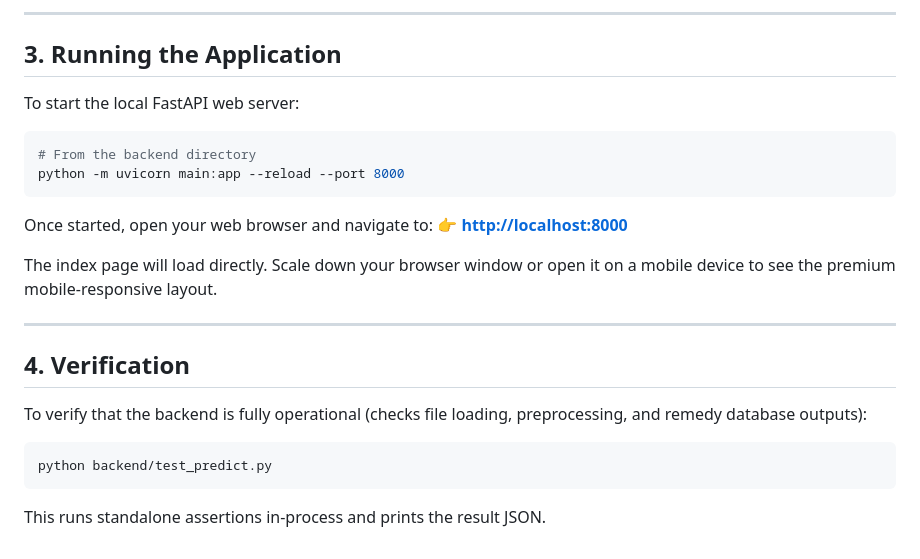
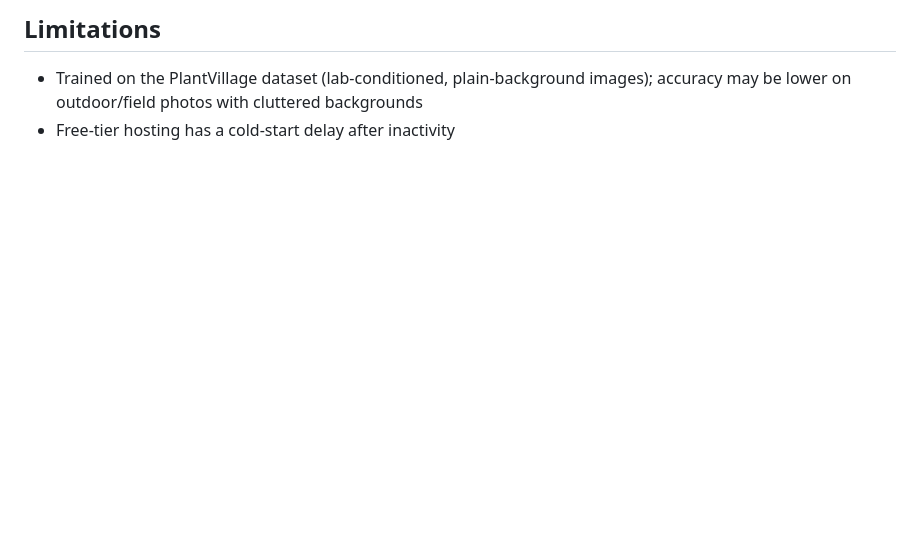
Before and after one commit to Sanjay-06-16/FarmerLeafDoctor, a Markdown page: README.md, the part around one of its changes. GitHub-like rendering; blank space fills up the shorter version.

````diff
--- a/README.md
+++ b/README.md
@@ -71,24 +66,3 @@ If the model file is not uploaded yet, the backend automatically runs in **Mock
----
-
-## 3. Running the Application
-
-To start the local FastAPI web server:
-```powershell
-# From the backend directory
-python -m uvicorn main:app --reload --port 8000
-```
-
-Once started, open your web browser and navigate to:
-👉 **[http://localhost:8000](http://localhost:8000)**
-
-The index page will load directly. Scale down your browser window or open it on a mobile device to see the premium mobile-responsive layout.
-
----
-
-## 4. Verification
-
-To verify that the backend is fully operational (checks file loading, preprocessing, and remedy database outputs):
-```powershell
-python backend/test_predict.py
-```
-This runs standalone assertions in-process and prints the result JSON.
+## Limitations
+- Trained on the PlantVillage dataset (lab-conditioned, plain-background images); accuracy may be lower on outdoor/field photos with cluttered backgrounds
+- Free-tier hosting has a cold-start delay after inactivity
````
Also changed, not shown: other parts of README.md (+44 -49 lines).
